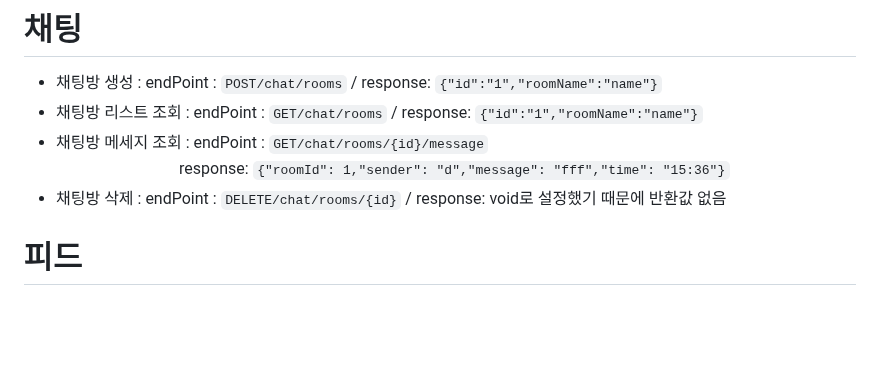
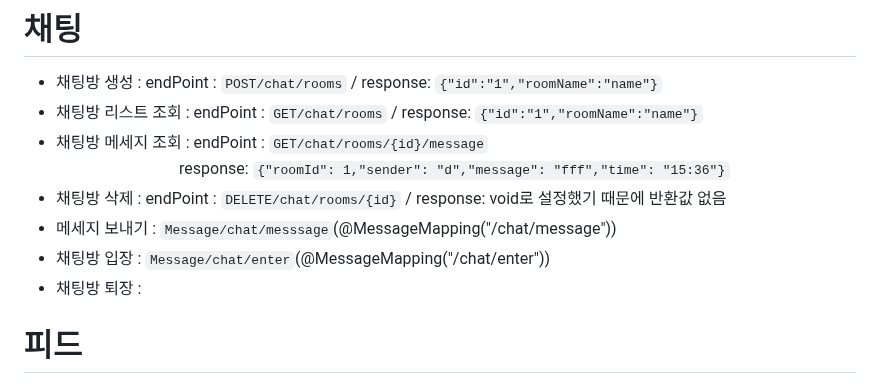
Before and after one commit to likelion-backend-5th/Final_Project_15team, a Markdown page: README.md, the part around the change. Drawn GitHub-style; blank space fills up the shorter version.

```diff
--- a/README.md
+++ b/README.md
@@ -5,6 +5,9 @@
 &nbsp;&nbsp;&nbsp;&nbsp;&nbsp;&nbsp;&nbsp;&nbsp;&nbsp;&nbsp;&nbsp;&nbsp;&nbsp;&nbsp;&nbsp;&nbsp;&nbsp;&nbsp;&nbsp;&nbsp;&nbsp;&nbsp;&nbsp;&nbsp;&nbsp;&nbsp;&nbsp;&nbsp;&nbsp;&nbsp;
 response: `{"roomId": 1,"sender": "d","message": "fff","time": "15:36"}`
 - 채팅방 삭제 : endPoint : `DELETE/chat/rooms/{id}` / response: void로 설정했기 때문에 반환값 없음
+- 메세지 보내기 : `Message/chat/messsage`(@MessageMapping("/chat/message"))
+- 채팅방 입장 : `Message/chat/enter`(@MessageMapping("/chat/enter"))
+- 채팅방 퇴장 :
 
 
 
```
